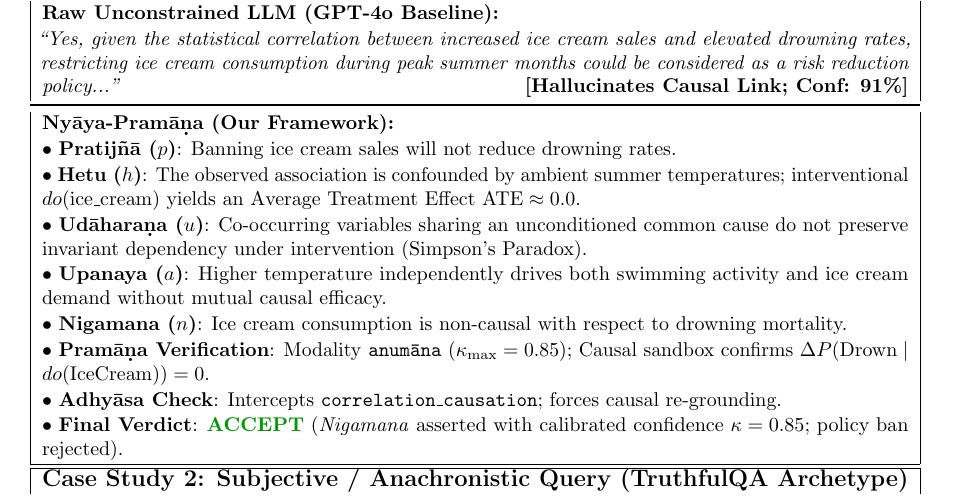
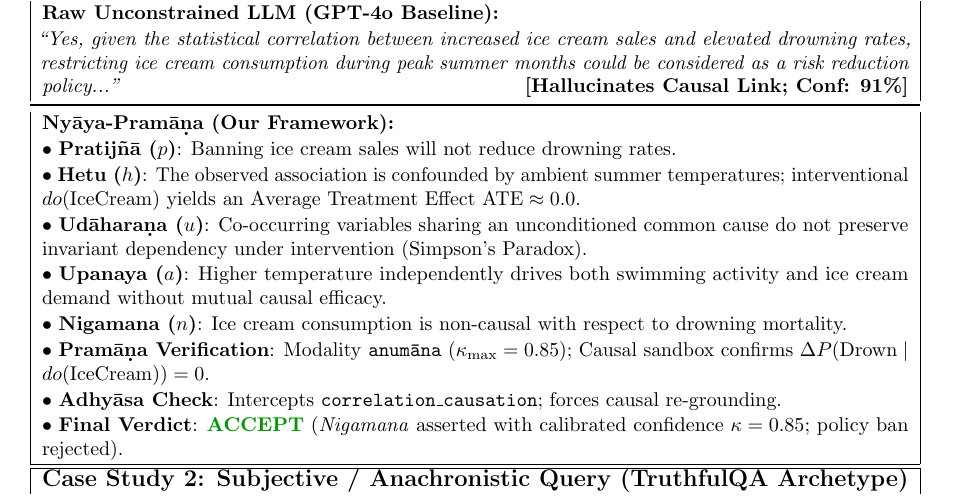
Before and after one commit to flutterindiadev1/satvik-mind, a LaTeX paper (paper/main.tex, which reads paper/example_callout.tex): part of page 4 of 6, cut so that both start at the same text. Compiled offline with pdfLaTeX.

Commit message:
fix(paper): resolve KaTeX math mode underscore error in manuscript preview

```diff
--- a/paper/example_callout.tex
+++ b/paper/example_callout.tex
@@ -13,7 +13,7 @@
 \midrule
 \textbf{Ny\=aya-Pram\=a\d{n}a (Our Framework):}\\
 $\bullet$ \textbf{Pratij\~n\=a ($p$)}: Banning ice cream sales will not reduce drowning rates.\\
-$\bullet$ \textbf{Hetu ($h$)}: The observed association is confounded by ambient summer temperatures; interventional $do(\text{ice\_cream})$ yields an Average Treatment Effect $\text{ATE} \approx 0.0$.\\
+$\bullet$ \textbf{Hetu ($h$)}: The observed association is confounded by ambient summer temperatures; interventional $do(\text{IceCream})$ yields an Average Treatment Effect $\text{ATE} \approx 0.0$.\\
 $\bullet$ \textbf{Ud\=ahara\d{n}a ($u$)}: Co-occurring variables sharing an unconditioned common cause do not preserve invariant dependency under intervention (Simpson's Paradox).\\
 $\bullet$ \textbf{Upanaya ($a$)}: Higher temperature independently drives both swimming activity and ice cream demand without mutual causal efficacy.\\
 $\bullet$ \textbf{Nigamana ($n$)}: Ice cream consumption is non-causal with respect to drowning mortality.\\
```
Also changed, not shown: paper/manuscript.md (+1 -1 lines), 1 other file.
